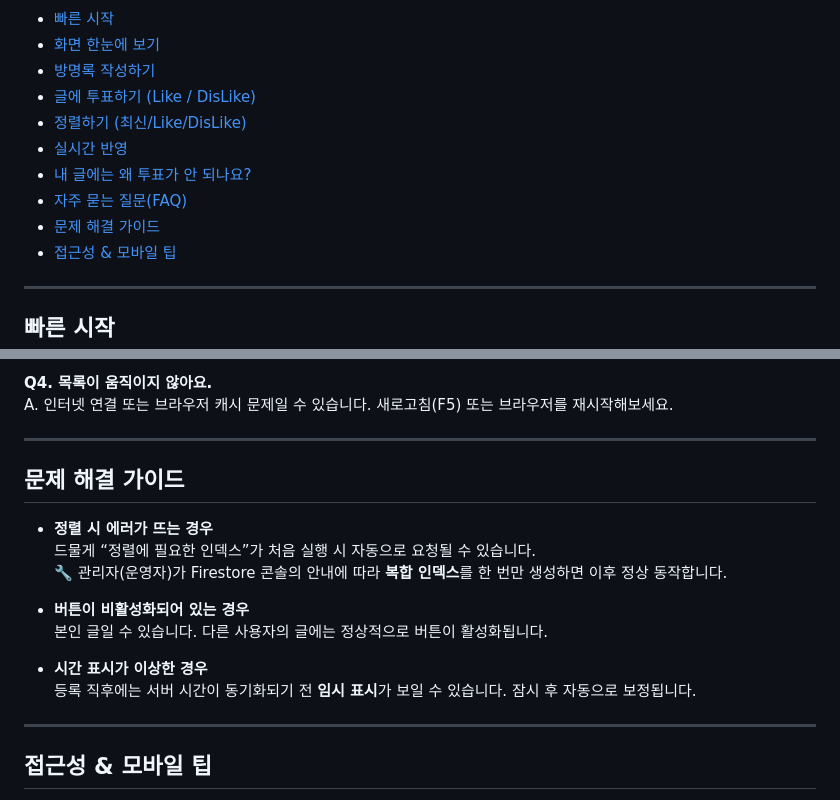
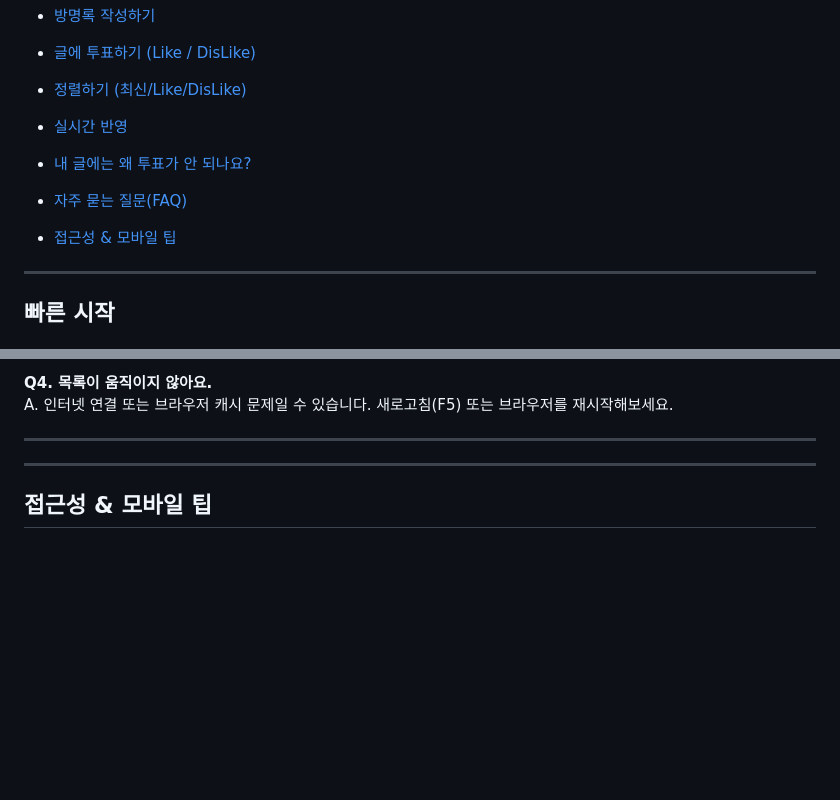
Before and after one commit to sujongshim/kindredVoca, a Markdown page: README.md, 2 parts joined by grey strips. Rendered like a GitHub page; blank space fills up the shorter version.

```diff
--- a/README.md
+++ b/README.md
@@ -16,7 +16,7 @@
 - [실시간 반영](#실시간-반영)
 - [내 글에는 왜 투표가 안 되나요?](#내-글에는-왜-투표가-안-되나요)
 - [자주 묻는 질문(FAQ)](#자주-묻는-질문faq)
-- [문제 해결 가이드](#문제-해결-가이드)
+
 - [접근성 & 모바일 팁](#접근성--모바일-팁)
 
 ---
@@ -120,17 +120,6 @@ A. 인터넷 연결 또는 브라우저 캐시 문제일 수 있습니다. 새
 
 ---
 
-## 문제 해결 가이드
-
-- **정렬 시 에러가 뜨는 경우**
-  드물게 “정렬에 필요한 인덱스”가 처음 실행 시 자동으로 요청될 수 있습니다.
-  🔧 관리자(운영자)가 Firestore 콘솔의 안내에 따라 **복합 인덱스**를 한 번만 생성하면 이후 정상 동작합니다.
-
-- **버튼이 비활성화되어 있는 경우**
-  본인 글일 수 있습니다. 다른 사용자의 글에는 정상적으로 버튼이 활성화됩니다.
-
-- **시간 표시가 이상한 경우**
-  등록 직후에는 서버 시간이 동기화되기 전 **임시 표시**가 보일 수 있습니다. 잠시 후 자동으로 보정됩니다.
 
 ---
 
```
